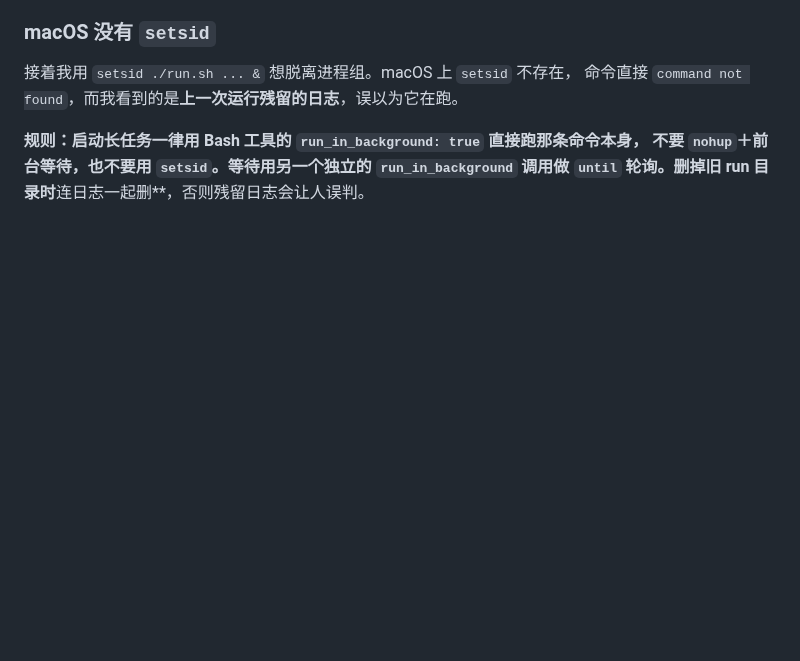
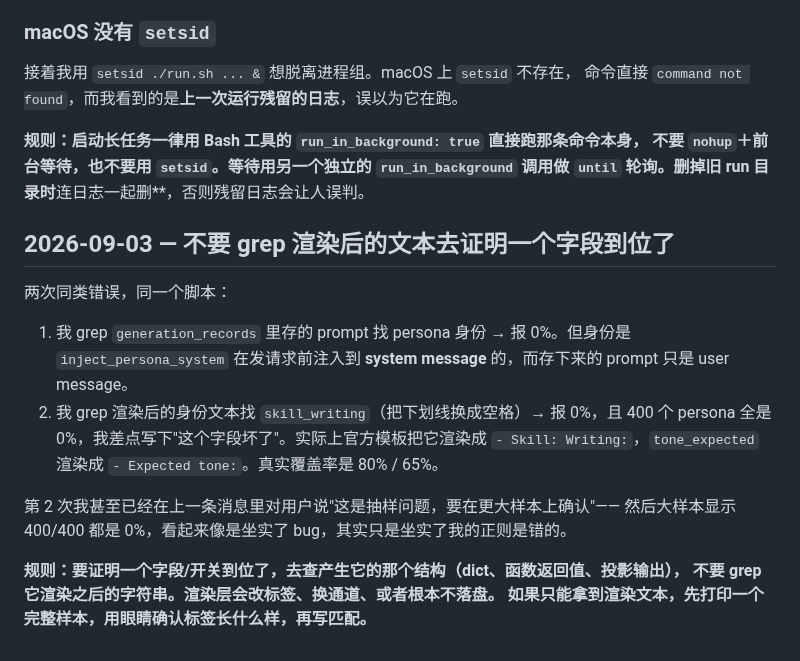
Before and after one commit to yyu6/MiroBench, a Markdown page: tasks/lessons.md, the part around the change. Drawn GitHub-style; blank space fills up the shorter version.

Commit message:
docs(lessons): verify a field through the structure that produces it

```diff
--- a/tasks/lessons.md
+++ b/tasks/lessons.md
@@ -2435,3 +2435,21 @@ Bash 工具 120s 超时 → 整个**进程组**收到 SIGTERM → `nohup` 只挡
 **规则：启动长任务一律用 Bash 工具的 `run_in_background: true` 直接跑那条命令本身，
 不要 `nohup`＋前台等待，也不要用 `setsid`。等待用另一个独立的 `run_in_background`
 调用做 `until` 轮询。删掉旧 run 目录时**连日志一起删**，否则残留日志会让人误判。
+
+## 2026-09-03 — 不要 grep 渲染后的文本去证明一个字段到位了
+
+两次同类错误，同一个脚本：
+
+1. 我 grep `generation_records` 里存的 prompt 找 persona 身份 → 报 0%。但身份是
+   `inject_persona_system` 在发请求前注入到 **system message** 的，而存下来的 prompt
+   只是 user message。
+2. 我 grep 渲染后的身份文本找 `skill_writing`（把下划线换成空格）→ 报 0%，且 400 个
+   persona 全是 0%，我差点写下"这个字段坏了"。实际上官方模板把它渲染成
+   `- Skill: Writing:`，`tone_expected` 渲染成 `- Expected tone:`。真实覆盖率是 80% / 65%。
+
+第 2 次我甚至已经在上一条消息里对用户说"这是抽样问题，要在更大样本上确认"——
+然后大样本显示 400/400 都是 0%，看起来像是坐实了 bug，其实只是坐实了我的正则是错的。
+
+**规则：要证明一个字段/开关到位了，去查产生它的那个结构（dict、函数返回值、投影输出），
+不要 grep 它渲染之后的字符串。渲染层会改标签、换通道、或者根本不落盘。
+如果只能拿到渲染文本，先打印一个完整样本，用眼睛确认标签长什么样，再写匹配。**
```
